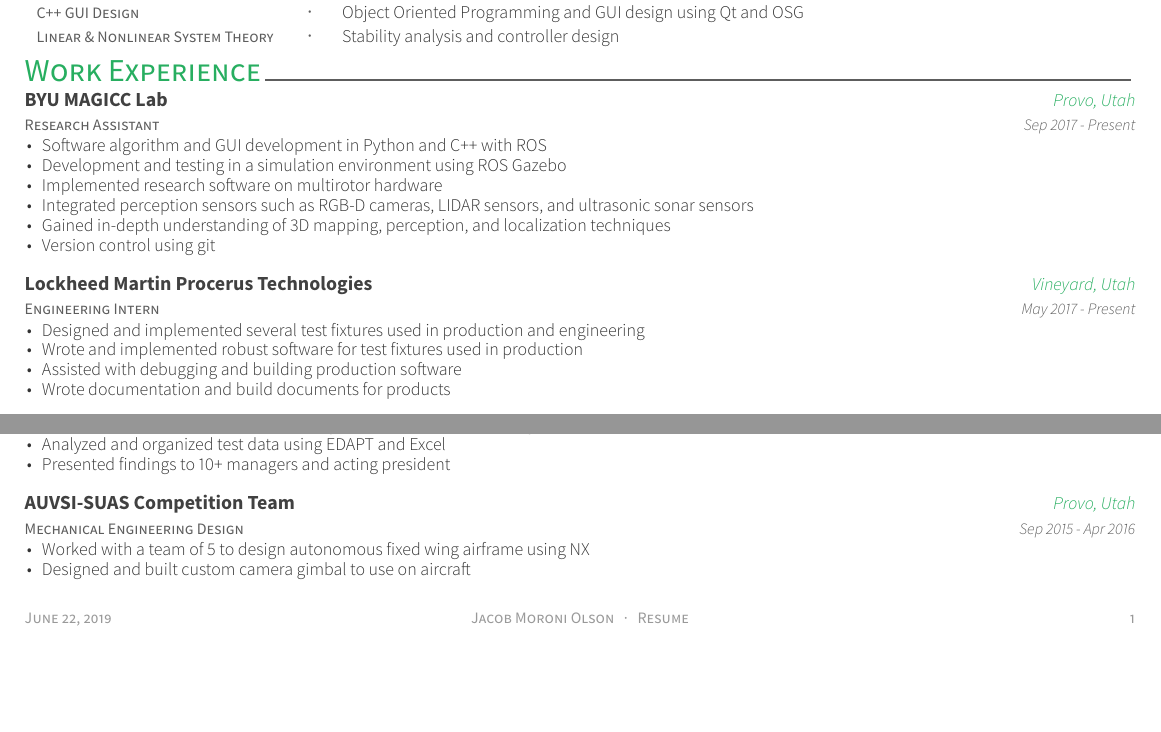
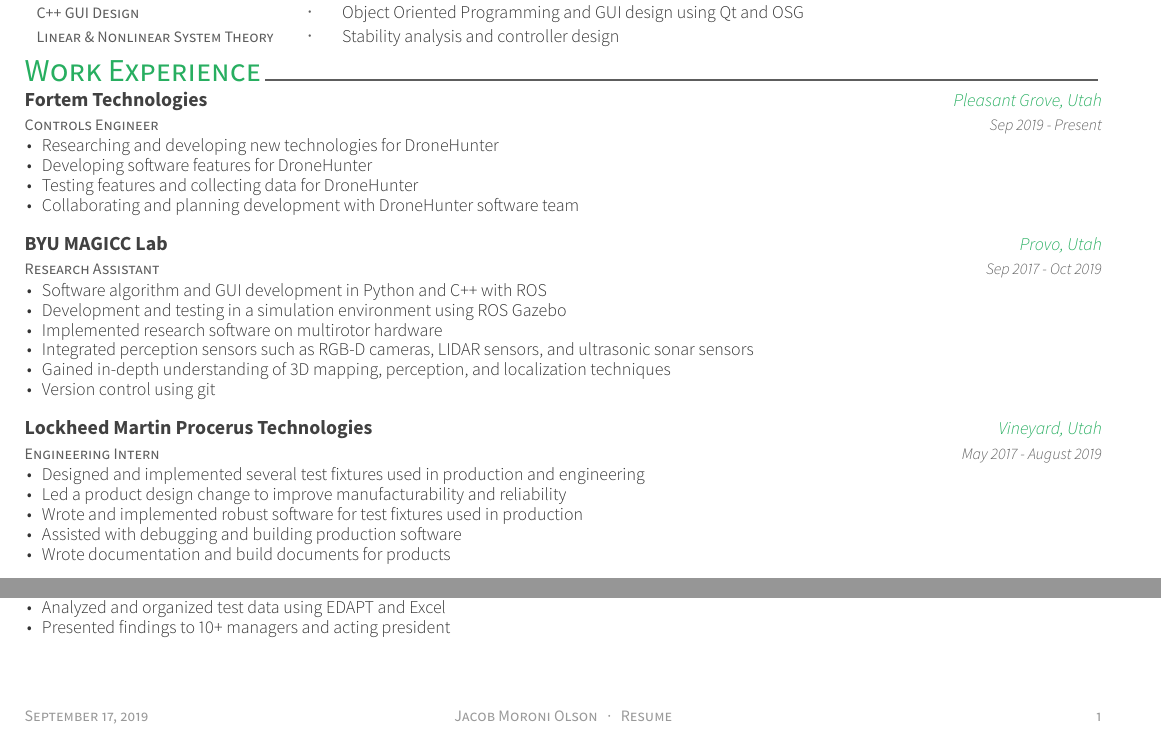
Before and after one commit to jacobmoroni/resume, a LaTeX CV (documents/resume.tex, which reads documents/resume/experience.tex): two parts of the page, joined at a grey line, cut so that both start at the same text, the shorter picture padded with empty space. The pictures show the PDF file documents/resume.pdf that the author committed with the source.

Commit message:
Resume update

```diff
--- a/documents/resume/experience.tex
+++ b/documents/resume/experience.tex
@@ -9,12 +9,25 @@
 \begin{cventries}
 
 %-------------------------------------------------------------------------------
+\cventry
+  {Controls Engineer}
+  {Fortem Technologies}
+  {Pleasant Grove, Utah}
+  {Sep 2019 - Present}
+  {
+    \begin{cvitems}
+      \item{Researching and developing new technologies for DroneHunter}
+      \item{Developing software features for DroneHunter}
+      \item{Testing features and collecting data for DroneHunter}
+      \item{Collaborating and planning development with DroneHunter software team}
+    \end{cvitems}
+  }
 
 \cventry
   {Research Assistant} % Job title
   {BYU MAGICC Lab} % Organization
   {Provo, Utah} % Location
-  {Sep 2017 - Present} % Date(s)
+  {Sep 2017 - Oct 2019} % Date(s)
   {
     \begin{cvitems} % Description(s) of tasks/responsibilities
       \item{Software algorithm and GUI development in Python and C++ with ROS}
@@ -32,10 +45,11 @@
     {Engineering Intern} % Job title
     {Lockheed Martin Procerus Technologies} % Organization
     {Vineyard, Utah} % Location
-    {May 2017 - Present} % Date(s)
+    {May 2017 - August 2019} % Date(s)
     {
     \begin{cvitems}
       \item{Designed and implemented several test fixtures used in production and engineering}
+      \item{Led a product design change to improve manufacturability and reliability}
       \item{Wrote and implemented robust software for test fixtures used in production}
       \item{Assisted with debugging and building production software}
       \item{Wrote documentation and build documents for products}
@@ -104,15 +118,15 @@
 
 %-------------------------------------------------------------------------------
 
-  \cventry
-    {Mechanical Engineering Design} % Job title
-    {AUVSI-SUAS Competition Team} % Organization
-    {Provo, Utah} % Location
-    {Sep 2015 - Apr 2016} % Date(s)
-    {
-      \begin{cvitems} % Description(s) of tasks/responsibilities
-        \item {Worked with a team of 5 to design autonomous fixed wing airframe using NX}
-        \item {Designed and built custom camera gimbal to use on aircraft}
-      \end{cvitems}
-    }
+  %\cventry
+    %{Mechanical Engineering Design} % Job title
+    %{AUVSI-SUAS Competition Team} % Organization
+    %{Provo, Utah} % Location
+    %{Sep 2015 - Apr 2016} % Date(s)
+    %{
+      %\begin{cvitems} % Description(s) of tasks/responsibilities
+        %\item {Worked with a team of 5 to design autonomous fixed wing airframe using NX}
+        %\item {Designed and built custom camera gimbal to use on aircraft}
+      %\end{cvitems}
+    %}
 \end{cventries}
```
Also changed, not shown: documents/resume.tex (+2 -1 lines), documents/resume-1.png, documents/resume.pdf, 1 other file.
